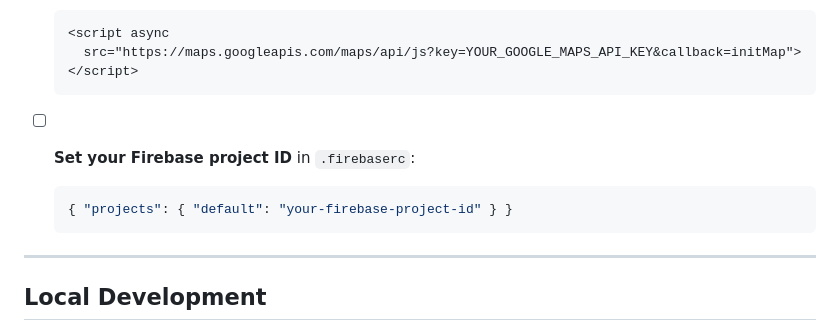
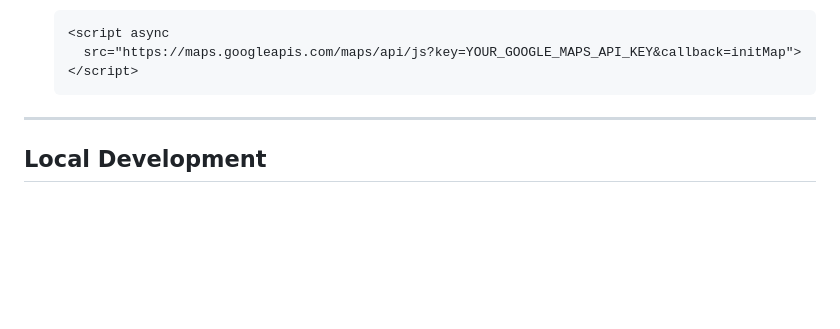
Before and after one commit to KWebs9240/MapsScatter, a Markdown page: README.md, the part around the change. Drawn GitHub-style; blank space fills up the shorter version.

Commit message:
Removing a todo item from the readme

````diff
--- a/README.md
+++ b/README.md
@@ -48,11 +48,6 @@ Built with the Google Maps Directions API and hosted on Firebase Hosting.
   <script async
     src="https://maps.googleapis.com/maps/api/js?key=YOUR_GOOGLE_MAPS_API_KEY&callback=initMap">
   </script>
-  ```
-
-- [ ] **Set your Firebase project ID** in `.firebaserc`:
-  ```json
-  { "projects": { "default": "your-firebase-project-id" } }
   ```
 
 ---
````
